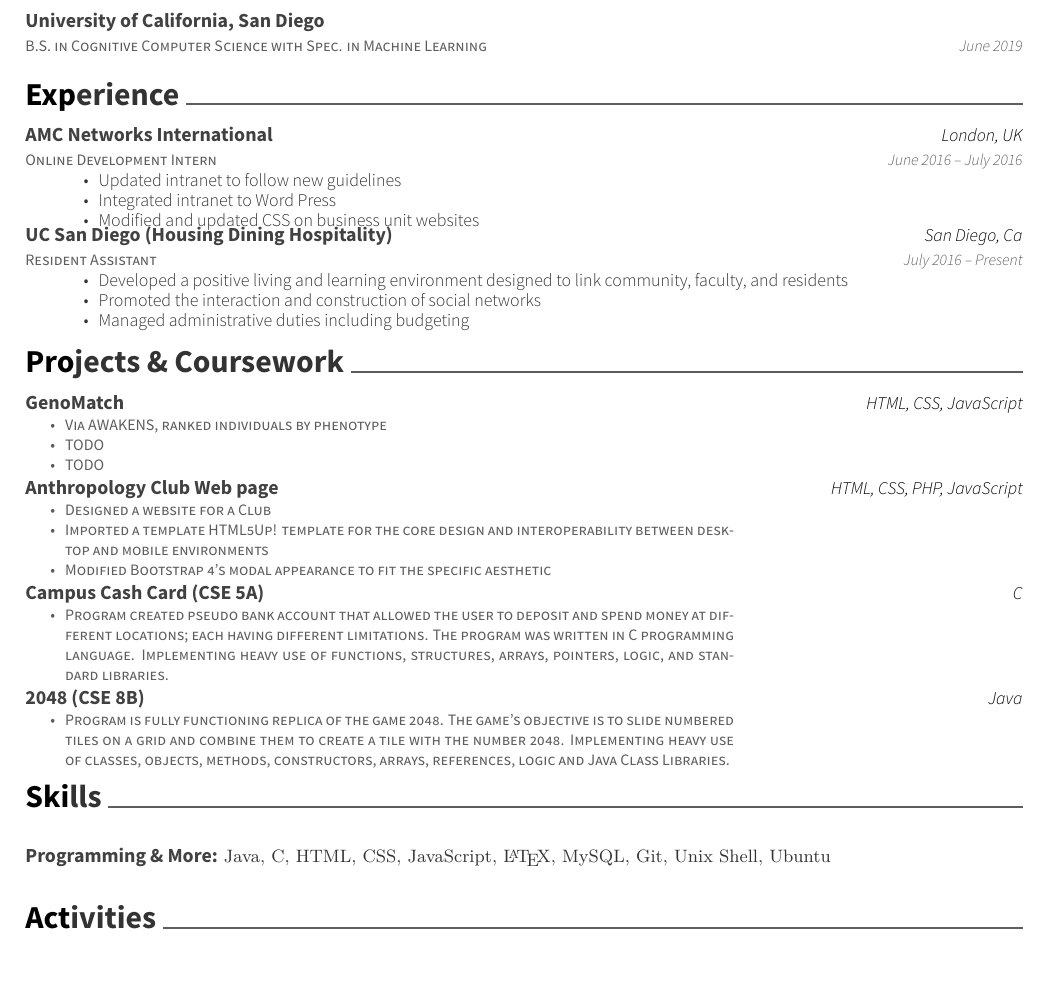
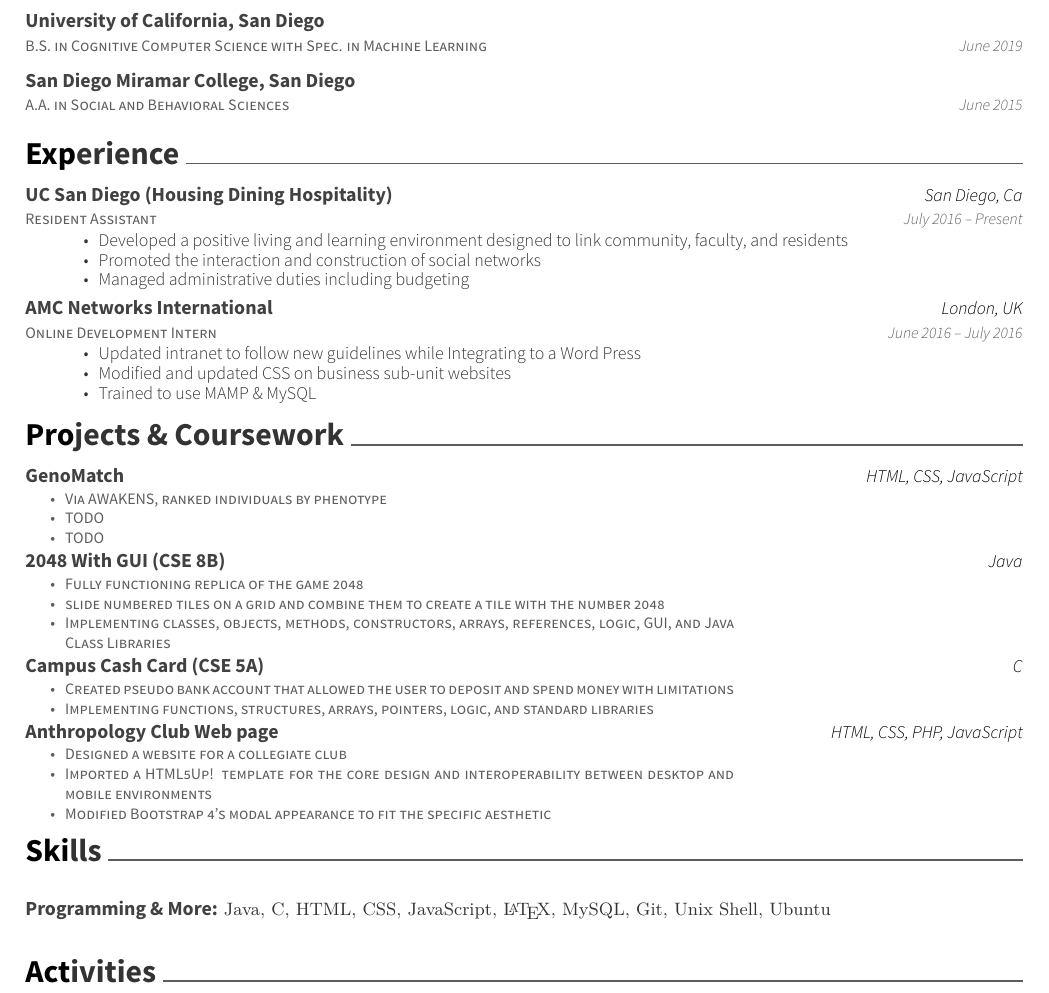
Before and after one commit to pcsciencegeek/Resume, a LaTeX CV (resume.tex): part of the page, cut so that both start at the same text, the shorter picture padded with empty space. Compiled offline with XeLaTeX.

Commit message:
Rearrange items

```diff
--- a/resume.tex
+++ b/resume.tex
@@ -63,21 +63,22 @@
 \end{cventries}
 
 \vspace{-5mm}
+
+\begin{cventries}
+	\cventry
+	{A.A. in Social and Behavioral Sciences}
+	{San Diego Miramar College, San Diego}
+	{}
+	{June 2015}
+	{}
+\end{cventries}
+\vspace{-5mm}
+
 %%%%%%%%%%%%%%%%%%%%%%%%%%%%%%%%%%%%%%
 %     Experience
 %%%%%%%%%%%%%%%%%%%%%%%%%%%%%%%%%%%%%%
 \cvsection{Experience}
 \begin{cventries}
-	\cventry
-	{Online Development Intern}
-	{AMC Networks International}
-	{London, UK}
-	{June 2016 – July 2016}
-	{\begin{cvitems}
-		\item {Updated intranet to follow new guidelines}
-		\item {Integrated intranet to Word Press}
-		\item {Modified and updated CSS on business unit websites}
-		\end{cvitems}}
 	\cventry
 	{Resident Assistant}
 	{UC San Diego (Housing Dining Hospitality)}
@@ -87,6 +88,17 @@
 		\item {Developed a positive living and learning environment designed to link community, faculty, and residents}
 		\item {Promoted the interaction and construction of social networks}
 		\item {Managed administrative duties including budgeting}
+	\end{cvitems}}
+
+	\cventry
+	{Online Development Intern}
+	{AMC Networks International}
+	{London, UK}
+	{June 2016 – July 2016}
+	{\begin{cvitems}
+		\item {Updated intranet to follow new guidelines while Integrating to a Word Press}
+		\item {Modified and updated CSS on business sub-unit websites}
+		\item {Trained to use MAMP \& MySQL}
 		\end{cvitems}}
 \end{cventries}
 %%%%%%%%%%%%%%%%%%%%%%%%%%%%%%%%%%%%%%
@@ -108,19 +120,20 @@
 	\vspace{-5mm}
 	\cventry
 	{\begin{cvitems}
-        \item Designed a website for a Club
-        \item Imported a template HTML5Up! template for the core design and interoperability between desktop and mobile environments
-        \item Modified Bootstrap 4’s modal appearance to fit the specific aesthetic
+        \item Fully functioning replica of the game 2048
+        \item slide numbered tiles on a grid and combine them to create a tile with the number 2048
+        \item Implementing classes, objects, methods, constructors, arrays, references, logic, GUI, and Java Class Libraries
     \end{cvitems}}
-	{Anthropology Club Web page}
-	{HTML, CSS, PHP, JavaScript}
+	{2048 With GUI (CSE 8B)}
+	{Java}
 	{}
 	{}
 
 	\vspace{-5mm}
 	\cventry
 	{\begin{cvitems}
-        \item Program created pseudo bank account that allowed the user to deposit and spend money at different locations; each having different limitations. The program was written in C programming language. Implementing heavy use of functions, structures, arrays, pointers, logic, and standard libraries.
+        \item Created pseudo bank account that allowed the user to deposit and spend money with limitations
+        \item Implementing functions, structures, arrays, pointers, logic, and standard libraries
     \end{cvitems}}
 	{Campus Cash Card (CSE 5A)}
 	{C}
@@ -130,10 +143,12 @@
 	\vspace{-5mm}
 	\cventry
 	{\begin{cvitems}
-        \item Program is fully functioning replica of the game 2048. The game's objective is to slide numbered tiles on a grid and combine them to create a tile with the number 2048. Implementing heavy use of classes, objects, methods, constructors, arrays, references, logic and Java Class Libraries.
+        \item Designed a website for a collegiate club
+        \item Imported a HTML5Up! template for the core design and interoperability between desktop and mobile environments
+        \item Modified Bootstrap 4’s modal appearance to fit the specific aesthetic
     \end{cvitems}}
-	{2048 (CSE 8B)}
-	{Java}
+	{Anthropology Club Web page}
+	{HTML, CSS, PHP, JavaScript}
 	{}
 	{}
 
@@ -147,7 +162,7 @@
 	\cventry
 	{}
 	{\def\arraystretch{1.15}{\begin{tabular}{ l l }
-		Programming \& More:  & {\skill{ Java, C, HTML, CSS, JavaScript, \LaTeX, MySQL, Git, Unix Shell, Ubuntu}} \\
+		Programming \& More:  & {\skill{ Java, C, HTML, CSS, JavaScript, \LaTeX, MySQL, Git, Unix Shell, Ubuntu}}
 		\end{tabular}}}
 	{}
 	{}
```
Also changed, not shown: resume.tex (2 more changed lines).
